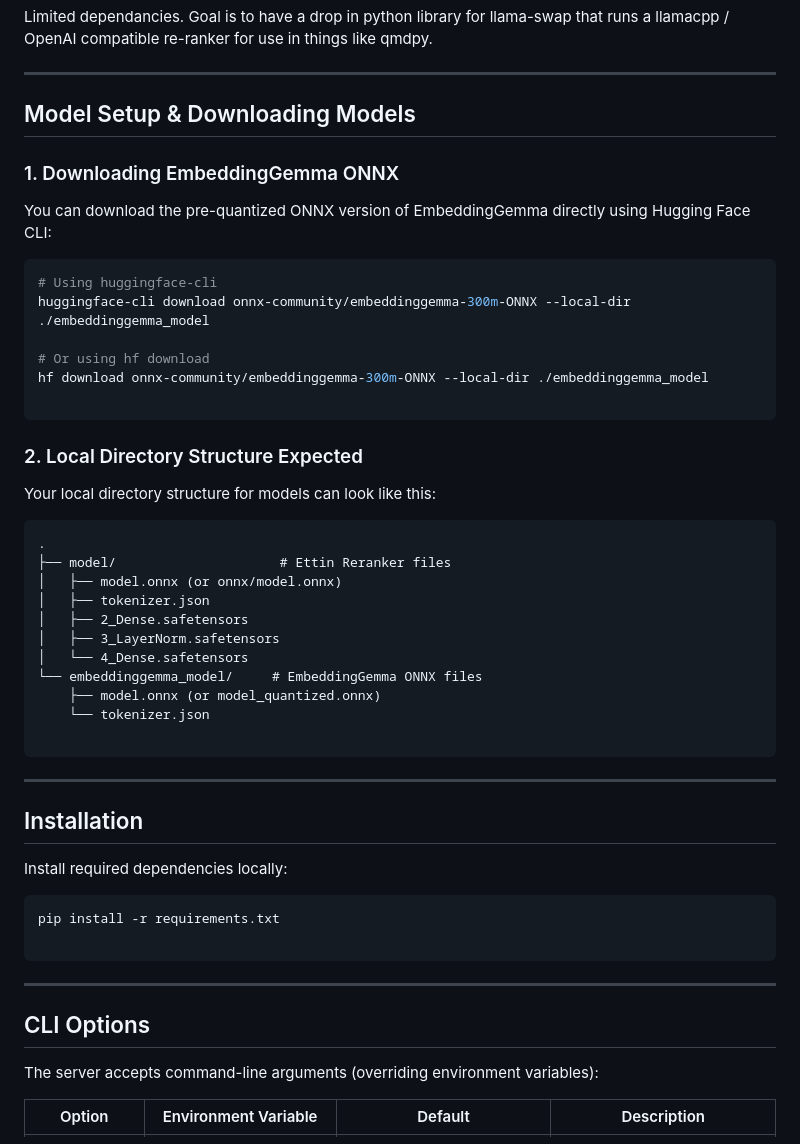
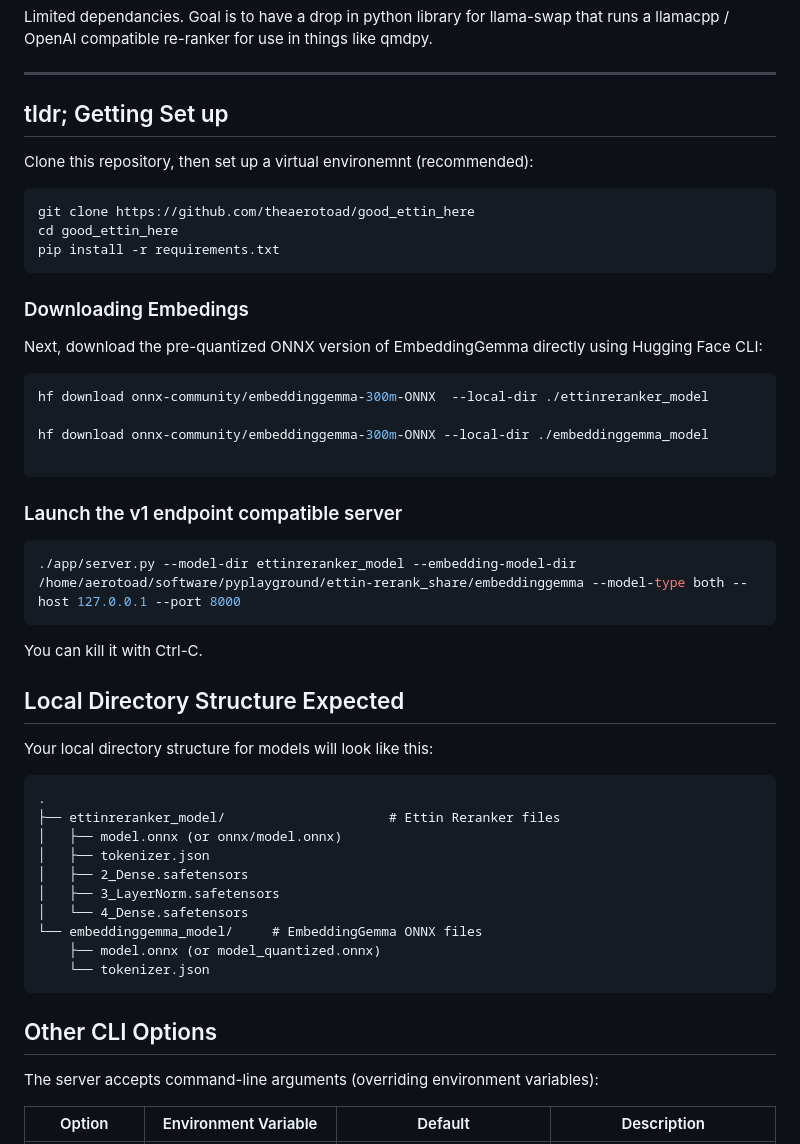
Before and after one commit to theaerotoad/good_ettin_here, a Markdown page: README.md, the part around one of its changes. Rendered like a GitHub page.

Commit message:
Add tldr on how to install easier, fix hf / huggingface_cli lines

````diff
--- a/README.md
+++ b/README.md
@@ -6,28 +6,42 @@ Limited dependancies.  Goal is to have a drop in python library for llama-swap t
 
 ---
 
-## Model Setup & Downloading Models
+## tldr; Getting Set up
 
-### 1. Downloading EmbeddingGemma ONNX
-
-You can download the pre-quantized ONNX version of EmbeddingGemma directly using Hugging Face CLI:
+Clone this repository, then set up a virtual environemnt (recommended):
 
 ```bash
-# Using huggingface-cli
-huggingface-cli download onnx-community/embeddinggemma-300m-ONNX --local-dir ./embeddinggemma_model
+git clone https://github.com/theaerotoad/good_ettin_here
+cd good_ettin_here
+pip install -r requirements.txt
+```
 
-# Or using hf download
+### Downloading Embedings
+
+Next, download the pre-quantized ONNX version of EmbeddingGemma directly using Hugging Face CLI:
+
+```bash
+hf download onnx-community/embeddinggemma-300m-ONNX  --local-dir ./ettinreranker_model
+
 hf download onnx-community/embeddinggemma-300m-ONNX --local-dir ./embeddinggemma_model
 
 ```
 
-### 2. Local Directory Structure Expected
+### Launch the v1 endpoint compatible server
 
-Your local directory structure for models can look like this:
+```bash
+./app/server.py --model-dir ettinreranker_model --embedding-model-dir /home/aerotoad/software/pyplayground/ettin-rerank_share/embeddinggemma --model-type both --host 127.0.0.1 --port 8000
+```
+
+You can kill it with Ctrl-C.
+
+## Local Directory Structure Expected
+
+Your local directory structure for models will look like this:
 
 ```text
 .
-├── model/                     # Ettin Reranker files
+├── ettinreranker_model/                     # Ettin Reranker files
 │   ├── model.onnx (or onnx/model.onnx)
 │   ├── tokenizer.json
 │   ├── 2_Dense.safetensors
@@ -36,23 +50,11 @@ Your local directory structure for models can look like this:
 └── embeddinggemma_model/     # EmbeddingGemma ONNX files
     ├── model.onnx (or model_quantized.onnx)
     └── tokenizer.json
-
 ```
 
----
 
-## Installation
 
-Install required dependencies locally:
-
-```bash
-pip install -r requirements.txt
-
-```
-
----
-
-## CLI Options
+## Other CLI Options
 
 The server accepts command-line arguments (overriding environment variables):
 
````
Also changed, not shown: other parts of README.md (+0 -34 lines).
